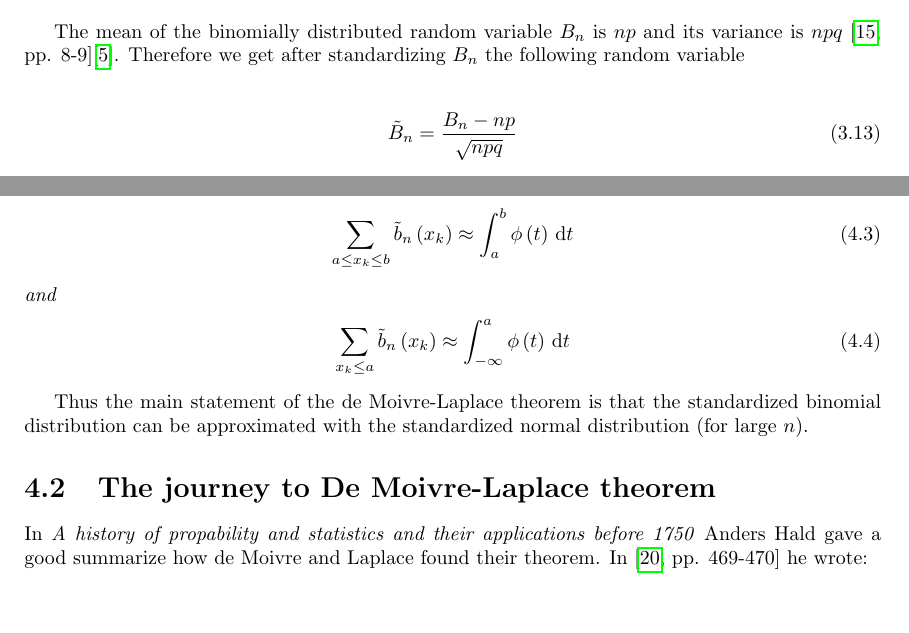
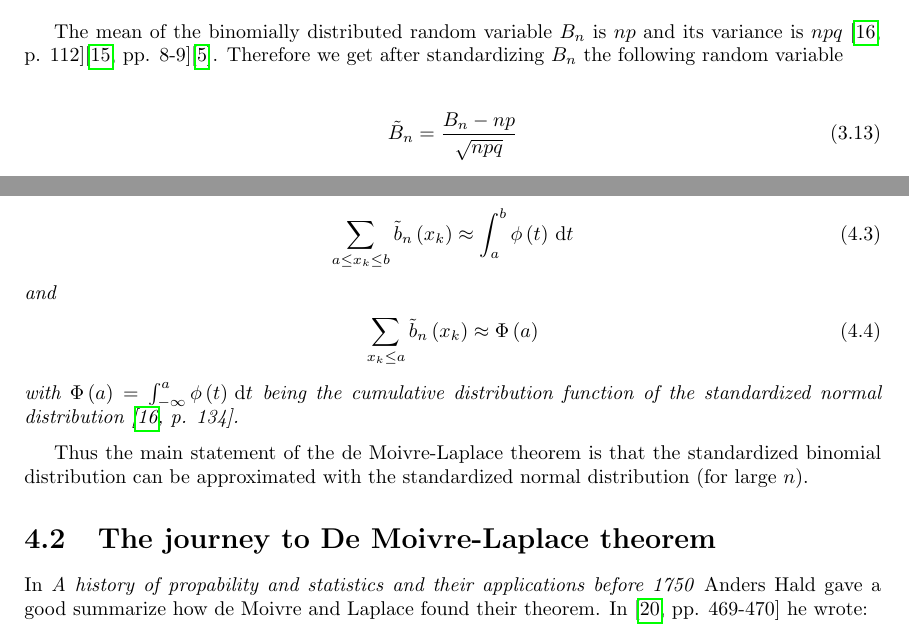
Before and after one commit to kulla/moivre_laplace_theorem, a LaTeX thesis (moivre_laplace_theorem.tex, which reads binomial_distribution.tex, theorem.tex): two parts of pages 24 and 30 of 85, joined at a grey line, cut so that both start at the same text, the shorter picture padded with empty space. Compiled offline with pdfLaTeX.

Commit message:
add references

```diff
--- a/binomial_distribution.tex
+++ b/binomial_distribution.tex
@@ -186,7 +186,7 @@ It is also possible to define $\Bs$ on $\Z$ by setting $\b{k}=0$ for each $k\not
 
 \includefig{binomial_distribution_pmf}{The probability mass function of the binomial distribution}{File \href{https://commons.wikimedia.org/wiki/File:Binomial_distribution_pmf.svg}{``Binomial distribution pmf.svg''} from Wikimedia Commons. Upload by user \href{https://commons.wikimedia.org/w/index.php?title=User:Tayste}{Tayste} and licensed under Public Domain.}
 
-The mean of the binomially distributed random variable $\Bs[n]$ is $np$ and its variance is $npq$ \cite[pp. 8-9]{fels}\cite{wiki:binomial_distribution}. Therefore we get after standardizing $\Bs[n]$ the following random variable
+The mean of the binomially distributed random variable $\Bs[n]$ is $np$ and its variance is $npq$ \cite[p. 112]{georgii}\cite[pp. 8-9]{fels}\cite{wiki:binomial_distribution}. Therefore we get after standardizing $\Bs[n]$ the following random variable
 
 \begin{align}
   \BBs[n] = \frac{\Bs[n]-np}{\sqrt{npq}}
--- a/theorem.tex
+++ b/theorem.tex
@@ -34,8 +34,9 @@ In the second part one gets an approximation to the culmulative distribution fun
   \end{align}
   and
   \begin{align}
-    \sum_{\x \le a} \bb{\x} \approx \int_{-\infty}^a \fphi{t} \d{t}
+    \sum_{\x \le a} \bb{\x} \approx \fPhi{a}
   \end{align}
+  with $\fPhi{a} = \int_{-\infty}^a \fphi{t} \d{t}$ being the cumulative distribution function of the standardized normal distribution~\cite[p. 134]{georgii}.
 \end{theorem}
 
 Thus the main statement of the de Moivre-Laplace theorem is that the standardized binomial distribution can be approximated with the standardized normal distribution (for large $n$).
```
Also changed, not shown: binomial_distribution.tex (2 more changed lines), theorem.tex (6 more changed lines).
